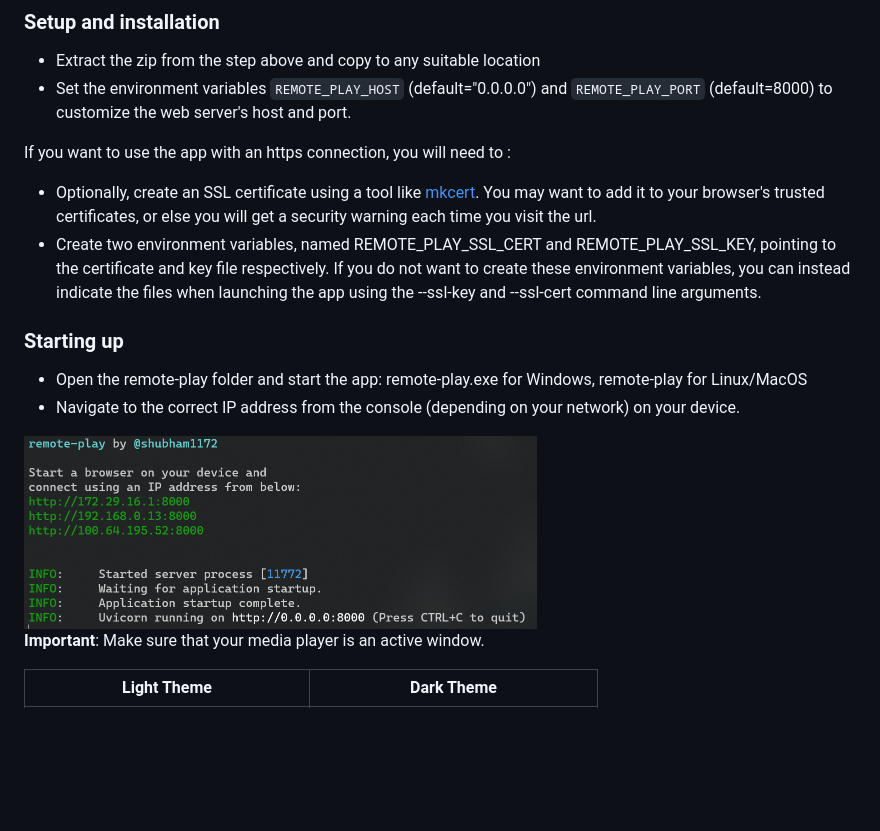
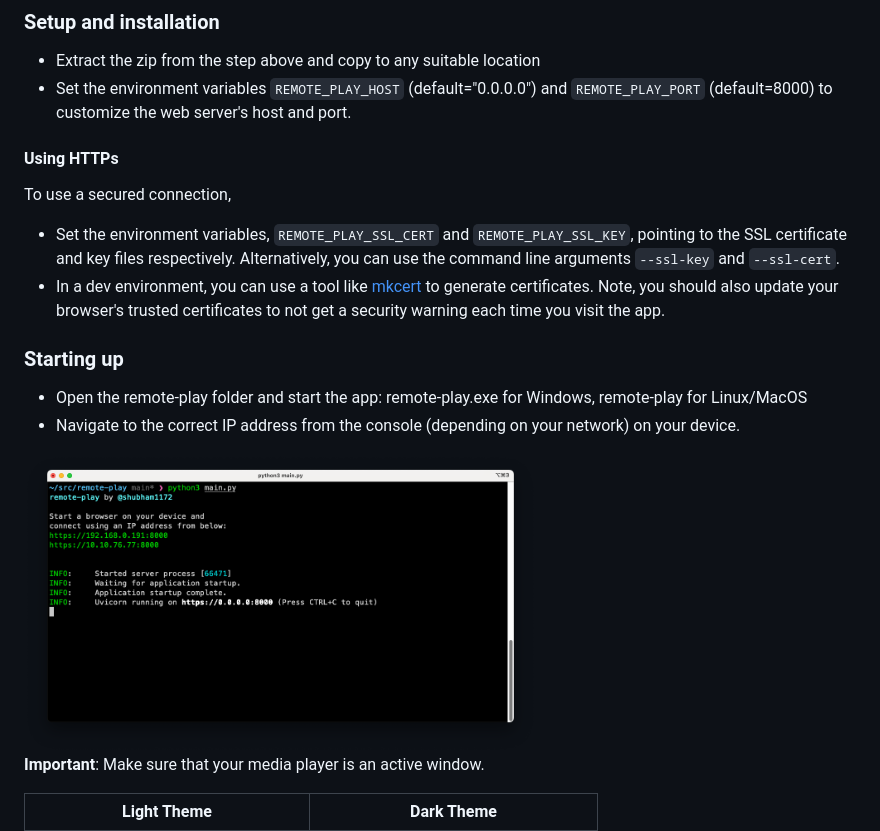
Before and after one commit to shubham1172/remote-play, a Markdown page: README.md, the part around the change. GitHub-like rendering; pictures changed too: docs/screenshot_terminal.png; blank space fills up the shorter version.

```diff
--- a/README.md
+++ b/README.md
@@ -33,9 +33,11 @@ Get the development (unstable) version by heading to [Package workflow](https://
 - Extract the zip from the step above and copy to any suitable location
 - Set the environment variables `REMOTE_PLAY_HOST` (default="0.0.0.0") and `REMOTE_PLAY_PORT` (default=8000) to customize the web server's host and port.
 
-If you want to use the app with an https connection, you will need to :
-- Optionally, create an SSL certificate using a tool like [mkcert](https://github.com/FiloSottile/mkcert). You may want to add it to your browser's trusted certificates, or else you will get a security warning each time you visit the url.
-- Create two environment variables, named REMOTE_PLAY_SSL_CERT and REMOTE_PLAY_SSL_KEY, pointing to the certificate and key file respectively. If you do not want to create these environment variables, you can instead indicate the files when launching the app using the --ssl-key and --ssl-cert command line arguments.
+#### Using HTTPs
+To use a secured connection,
+- Set the environment variables, `REMOTE_PLAY_SSL_CERT` and `REMOTE_PLAY_SSL_KEY`, pointing to the SSL certificate and key files respectively. Alternatively, you can use the command line arguments `--ssl-key` and `--ssl-cert`.
+- In a dev environment, you can use a tool like [mkcert](https://github.com/FiloSottile/mkcert) to generate certificates. Note, you should also update your browser's trusted certificates to not get a security warning each time you visit the app.
+
 
 ### Starting up
 
```
Also changed, not shown: 3 other files.
